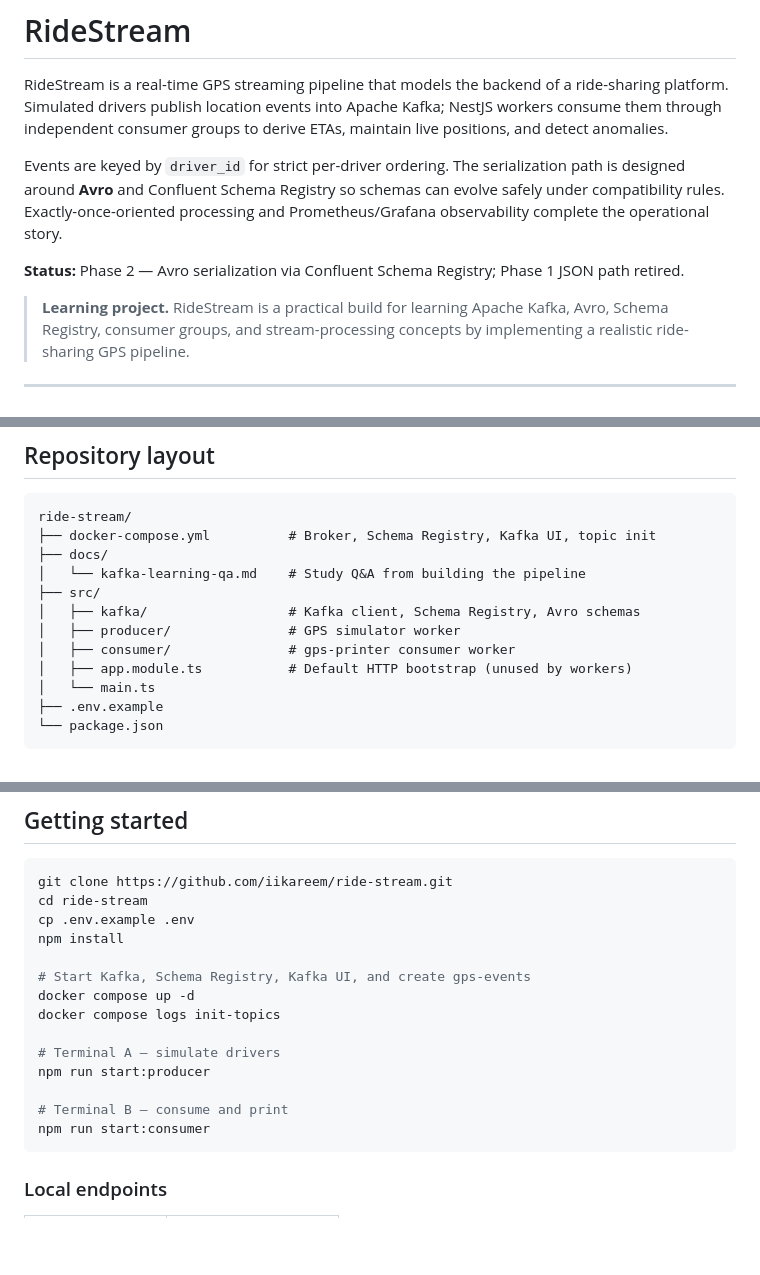
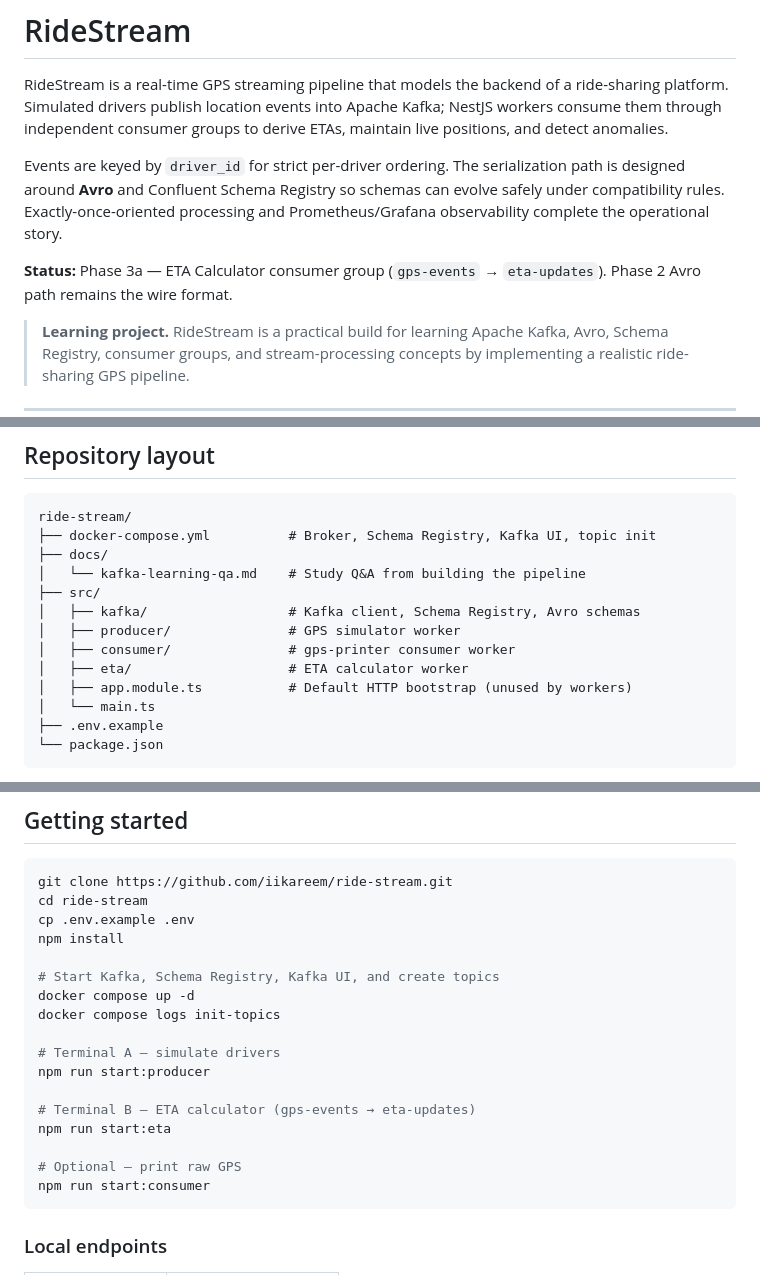
Before and after one commit to iikareem/ride-stream, a Markdown page: README.md, 3 parts joined by grey strips. Rendered like a GitHub page; blank space fills up the shorter version.

````diff
--- a/README.md
+++ b/README.md
@@ -4,7 +4,7 @@ RideStream is a real-time GPS streaming pipeline that models the backend of a ri
 
 Events are keyed by `driver_id` for strict per-driver ordering. The serialization path is designed around **Avro** and Confluent Schema Registry so schemas can evolve safely under compatibility rules. Exactly-once-oriented processing and Prometheus/Grafana observability complete the operational story.
 
-**Status:** Phase 2 — Avro serialization via Confluent Schema Registry; Phase 1 JSON path retired.
+**Status:** Phase 3a — ETA Calculator consumer group (`gps-events` → `eta-updates`). Phase 2 Avro path remains the wire format.
 
 > **Learning project.** RideStream is a practical build for learning Apache Kafka, Avro, Schema Registry, consumer groups, and stream-processing concepts by implementing a realistic ride-sharing GPS pipeline.
 
@@ -99,6 +102,7 @@ ride-stream/
 │   ├── kafka/                  # Kafka client, Schema Registry, Avro schemas
 │   ├── producer/               # GPS simulator worker
 │   ├── consumer/               # gps-printer consumer worker
+│   ├── eta/                    # ETA calculator worker
 │   ├── app.module.ts           # Default HTTP bootstrap (unused by workers)
 │   └── main.ts
 ├── .env.example
@@ -125,14 +129,17 @@ cd ride-stream
 cp .env.example .env
 npm install
 
-# Start Kafka, Schema Registry, Kafka UI, and create gps-events
+# Start Kafka, Schema Registry, Kafka UI, and create topics
 docker compose up -d
 docker compose logs init-topics
 
 # Terminal A — simulate drivers
 npm run start:producer
 
-# Terminal B — consume and print
+# Terminal B — ETA calculator (gps-events → eta-updates)
+npm run start:eta
+
+# Optional — print raw GPS
 npm run start:consumer
 ```
 
````
Also changed, not shown: other parts of README.md (+22 -15 lines), docs/kafka-learning-qa.md (+29 -3 lines).
